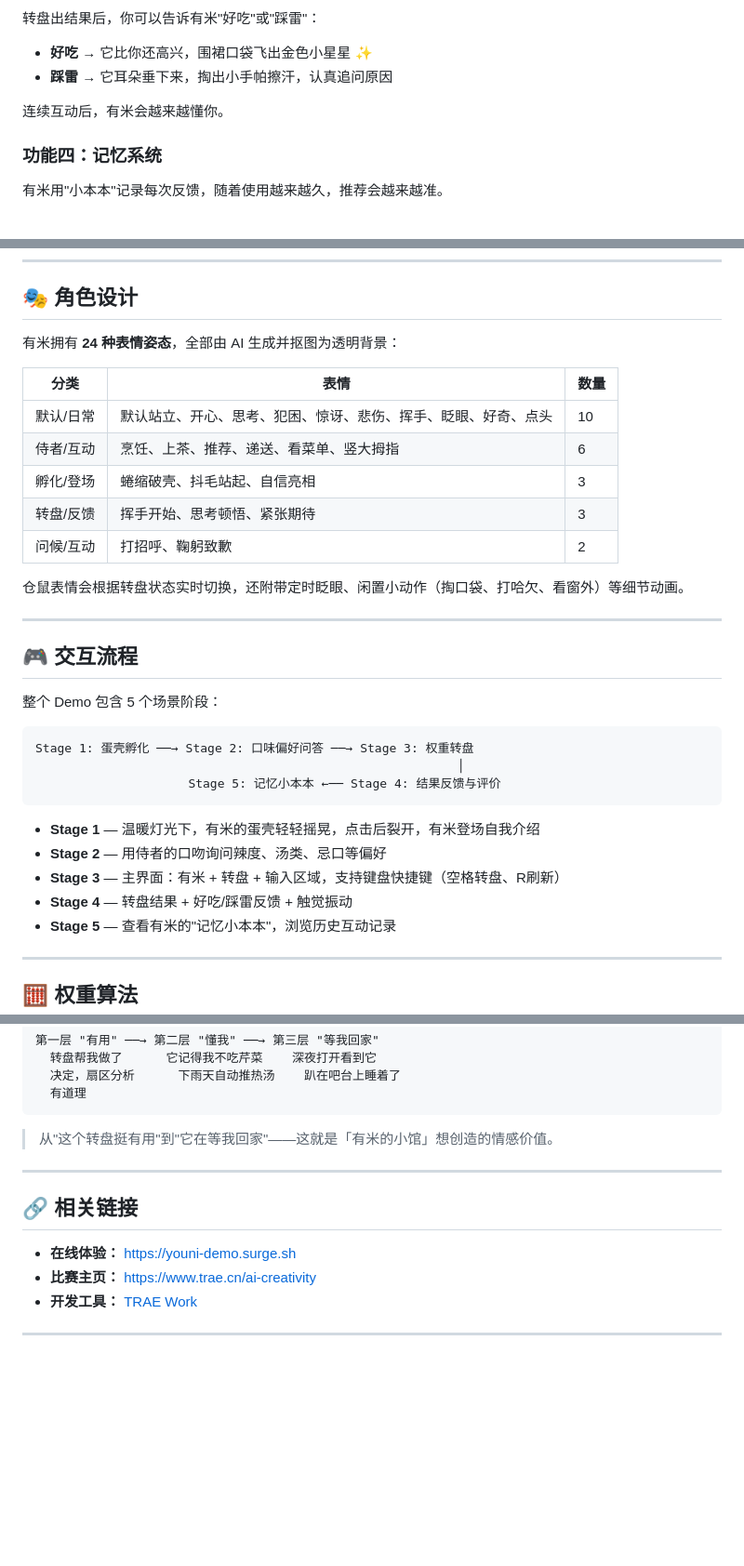
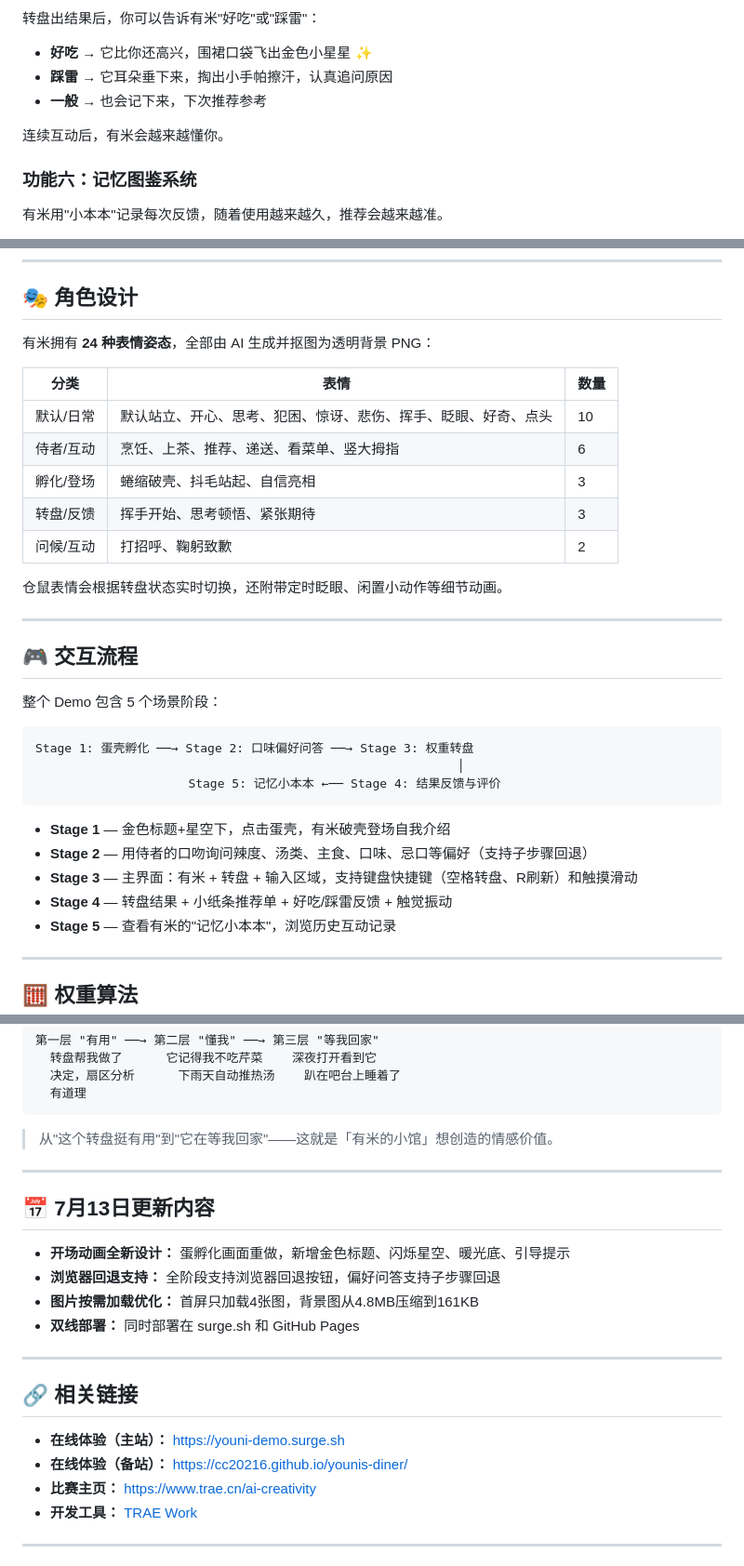
Before and after one commit to cc20216/younis-diner, a Markdown page: README.md, 3 parts joined by grey strips. Shown at 93% size. Rendered like a GitHub page; blank space fills up the shorter version.

````diff
--- a/README.md
+++ b/README.md
@@ -42,10 +64,11 @@
 
 - **好吃** → 它比你还高兴，围裙口袋飞出金色小星星 ✨
 - **踩雷** → 它耳朵垂下来，掏出小手帕擦汗，认真追问原因
+- **一般** → 也会记下来，下次推荐参考
 
 连续互动后，有米会越来越懂你。
 
-### 功能四：记忆系统
+### 功能六：记忆图鉴系统
 
 有米用"小本本"记录每次反馈，随着使用越来越久，推荐会越来越准。
 
@@ -58,7 +90,7 @@
 
 ## 🎭 角色设计
 
-有米拥有 **24 种表情姿态**，全部由 AI 生成并抠图为透明背景：
+有米拥有 **24 种表情姿态**，全部由 AI 生成并抠图为透明背景 PNG：
 
 | 分类 | 表情 | 数量 |
 |------|------|------|
@@ -68,7 +100,7 @@
 | 转盘/反馈 | 挥手开始、思考顿悟、紧张期待 | 3 |
 | 问候/互动 | 打招呼、鞠躬致歉 | 2 |
 
-仓鼠表情会根据转盘状态实时切换，还附带定时眨眼、闲置小动作（掏口袋、打哈欠、看窗外）等细节动画。
+仓鼠表情会根据转盘状态实时切换，还附带定时眨眼、闲置小动作等细节动画。
 
 ---
 
@@ -82,10 +114,10 @@ Stage 1: 蛋壳孵化 ──→ Stage 2: 口味偏好问答 ──→ Stage 3:
                      Stage 5: 记忆小本本 ←── Stage 4: 结果反馈与评价
 ```
 
-- **Stage 1** — 温暖灯光下，有米的蛋壳轻轻摇晃，点击后裂开，有米登场自我介绍
-- **Stage 2** — 用侍者的口吻询问辣度、汤类、忌口等偏好
-- **Stage 3** — 主界面：有米 + 转盘 + 输入区域，支持键盘快捷键（空格转盘、R刷新）
-- **Stage 4** — 转盘结果 + 好吃/踩雷反馈 + 触觉振动
+- **Stage 1** — 金色标题+星空下，点击蛋壳，有米破壳登场自我介绍
+- **Stage 2** — 用侍者的口吻询问辣度、汤类、主食、口味、忌口等偏好（支持子步骤回退）
+- **Stage 3** — 主界面：有米 + 转盘 + 输入区域，支持键盘快捷键（空格转盘、R刷新）和触摸滑动
+- **Stage 4** — 转盘结果 + 小纸条推荐单 + 好吃/踩雷反馈 + 触觉振动
 - **Stage 5** — 查看有米的"记忆小本本"，浏览历史互动记录
 
 ---
@@ -181,9 +213,19 @@ Stage 1: 蛋壳孵化 ──→ Stage 2: 口味偏好问答 ──→ Stage 3:
 
 ---
 
+## 📅 7月13日更新内容
+
+- **开场动画全新设计：** 蛋孵化画面重做，新增金色标题、闪烁星空、暖光底、引导提示
+- **浏览器回退支持：** 全阶段支持浏览器回退按钮，偏好问答支持子步骤回退
+- **图片按需加载优化：** 首屏只加载4张图，背景图从4.8MB压缩到161KB
+- **双线部署：** 同时部署在 surge.sh 和 GitHub Pages
+
+---
+
 ## 🔗 相关链接
 
-- **在线体验：** [https://youni-demo.surge.sh](https://youni-demo.surge.sh)
+- **在线体验（主站）：** [https://youni-demo.surge.sh](https://youni-demo.surge.sh)
+- **在线体验（备站）：** [https://cc20216.github.io/younis-diner/](https://cc20216.github.io/younis-diner/)
 - **比赛主页：** [https://www.trae.cn/ai-creativity](https://www.trae.cn/ai-creativity)
 - **开发工具：** [TRAE Work](https://www.trae.cn/)
 
````
Also changed, not shown: other parts of README.md (+67 -36 lines).
